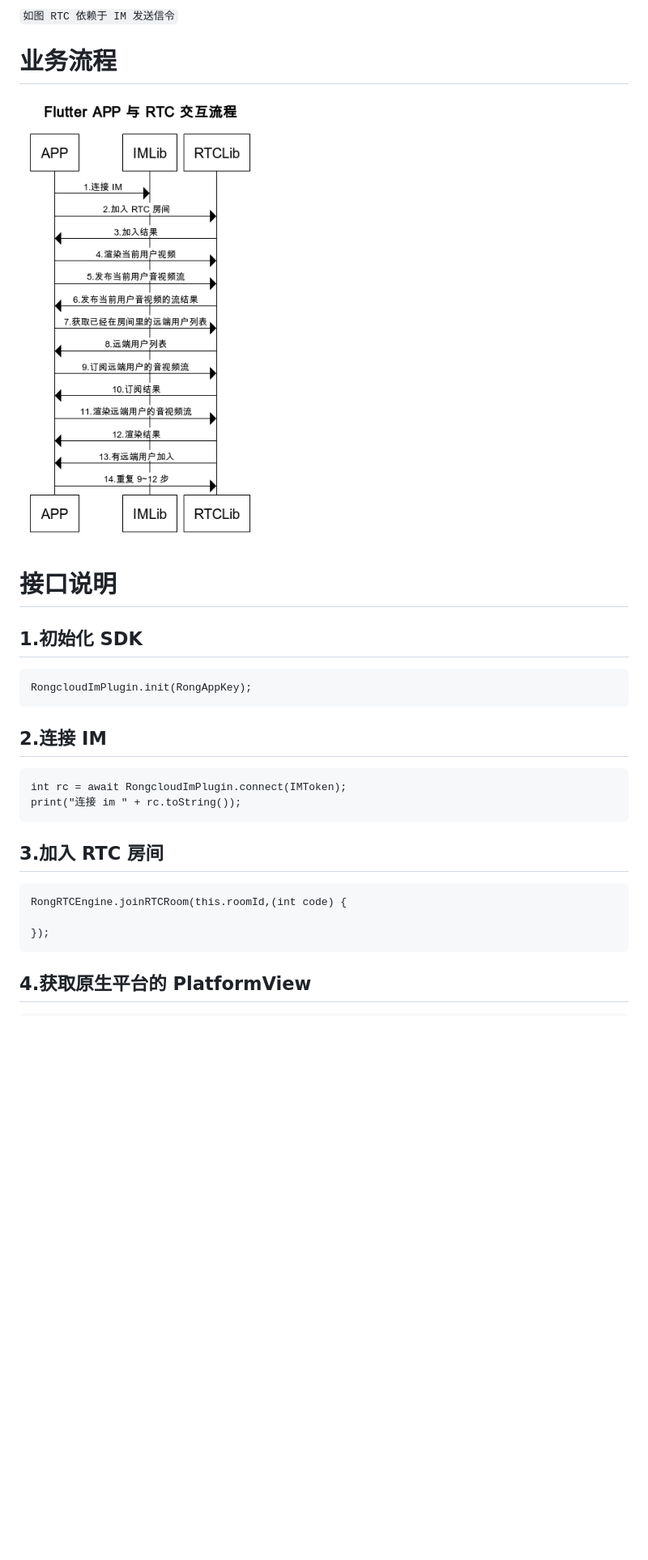
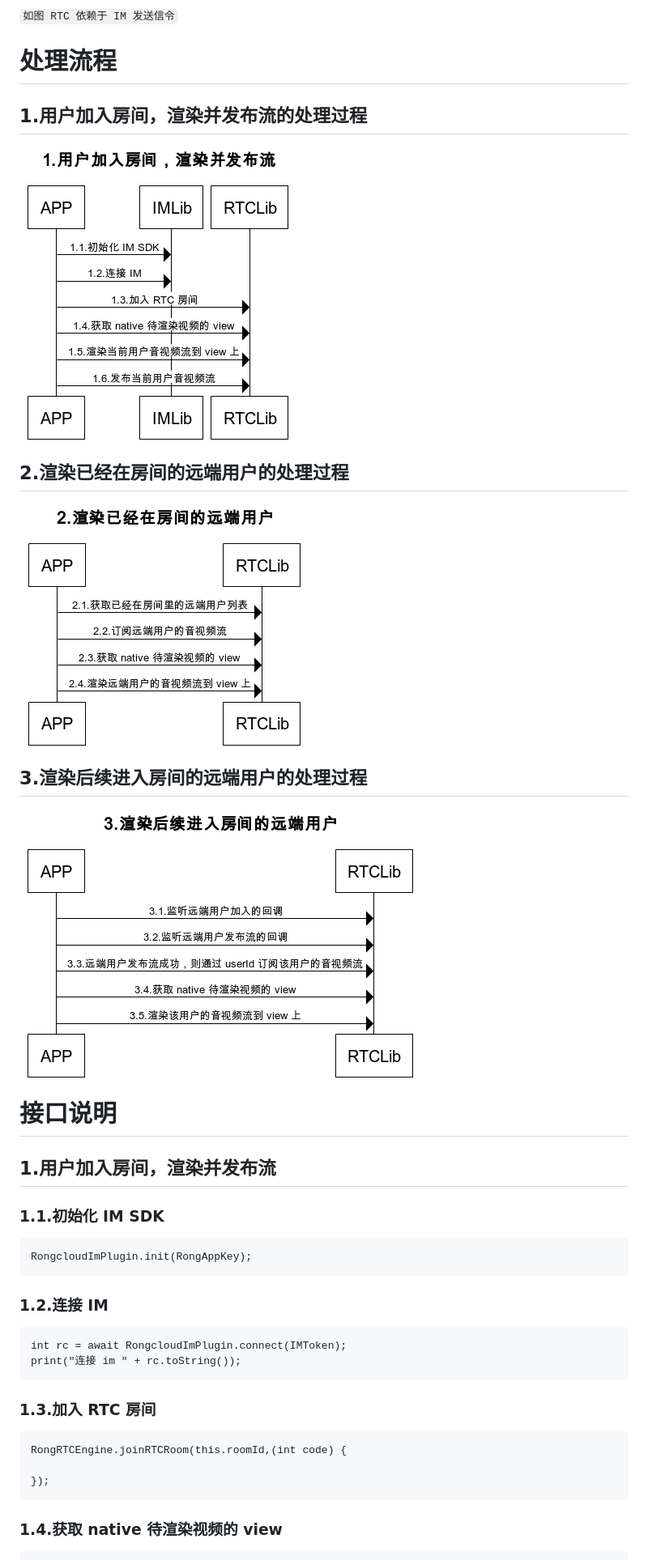
Before and after one commit to rongcloud/rongcloud-rtc-flutter-sdk, a Markdown page: README.md, the part around the change printed below. Shown: that part at 81% size. Rendered like a GitHub page; pictures changed too: images/app_rtc.png (deleted), images/app_rtc1.png (added), images/app_rtc2.png (added); blank space fills up the shorter version.

Commit message:
问题:update readme 原因: 解决方案: Reviewer: 工单号: Log: X

````diff
--- a/README.md
+++ b/README.md
@@ -66,27 +66,38 @@ Android 需要在 AndroidManifest.xml 文件中声明对相机和麦克风的权
 
 `如图 RTC 依赖于 IM 发送信令`
 
-# 业务流程
+# 处理流程
 
-![](images/app_rtc.png)
+## 1.用户加入房间，渲染并发布流的处理过程
+
+![](images/app_rtc1.png)
+
+## 2.渲染已经在房间的远端用户的处理过程
+
+![](images/app_rtc2.png)
+
+## 3.渲染后续进入房间的远端用户的处理过程
+
+![](images/app_rtc3.png)
 
 # 接口说明
 
+## 1.用户加入房间，渲染并发布流
 
-## 1.初始化 SDK
+### 1.1.初始化 IM SDK
 
 ```
 RongcloudImPlugin.init(RongAppKey);
 ```
 
-## 2.连接 IM
+### 1.2.连接 IM
 
 ```
 int rc = await RongcloudImPlugin.connect(IMToken);
 print("连接 im " + rc.toString());
 ```
 
-## 3.加入 RTC 房间
+### 1.3.加入 RTC 房间
 
 ```
 RongRTCEngine.joinRTCRoom(this.roomId,(int code) {
@@ -94,6 +105,6 @@ RongRTCEngine.joinRTCRoom(this.roomId,(int code) {
 });
 ```
 
-## 4.获取原生平台的 PlatformView
+### 1.4.获取 native 待渲染视频的 view
 
 ```
````
Also changed, not shown: other parts of README.md (+122 -16 lines).
